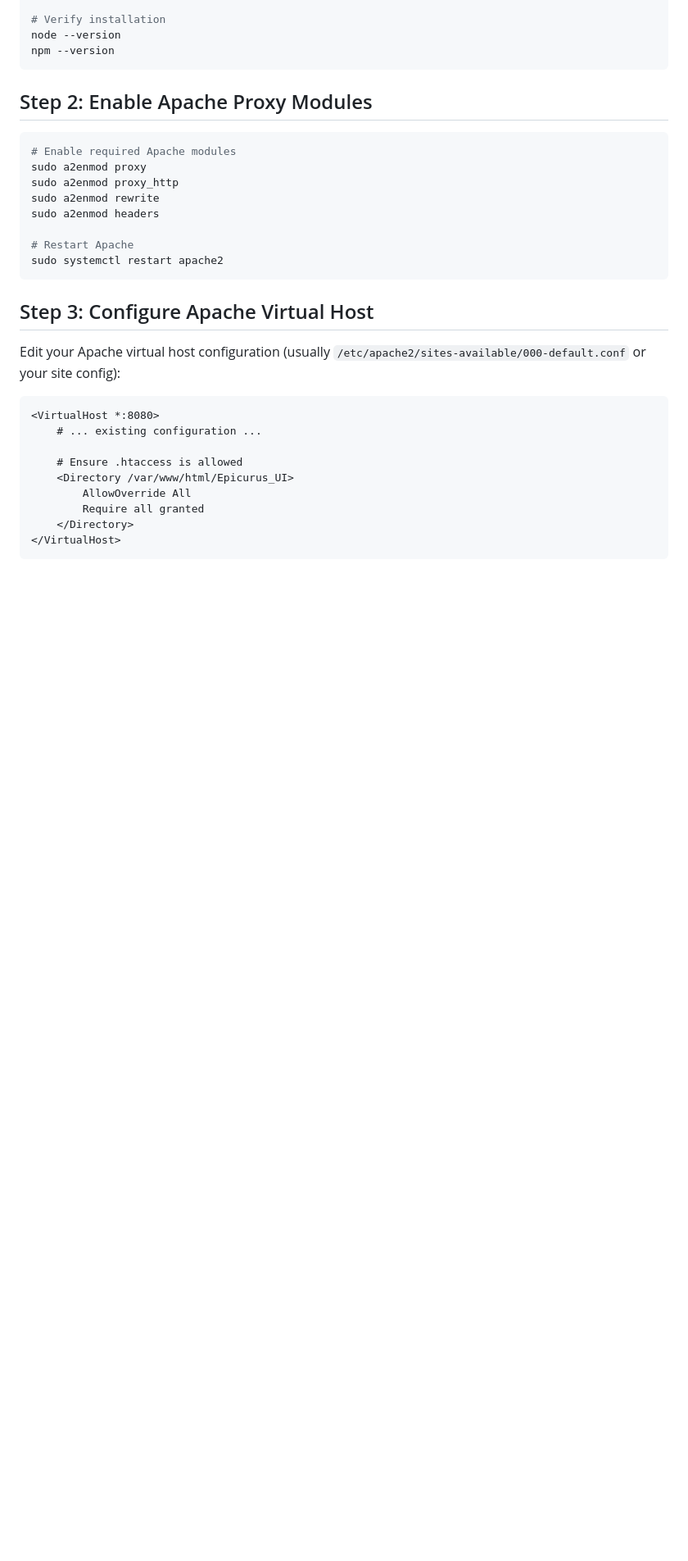
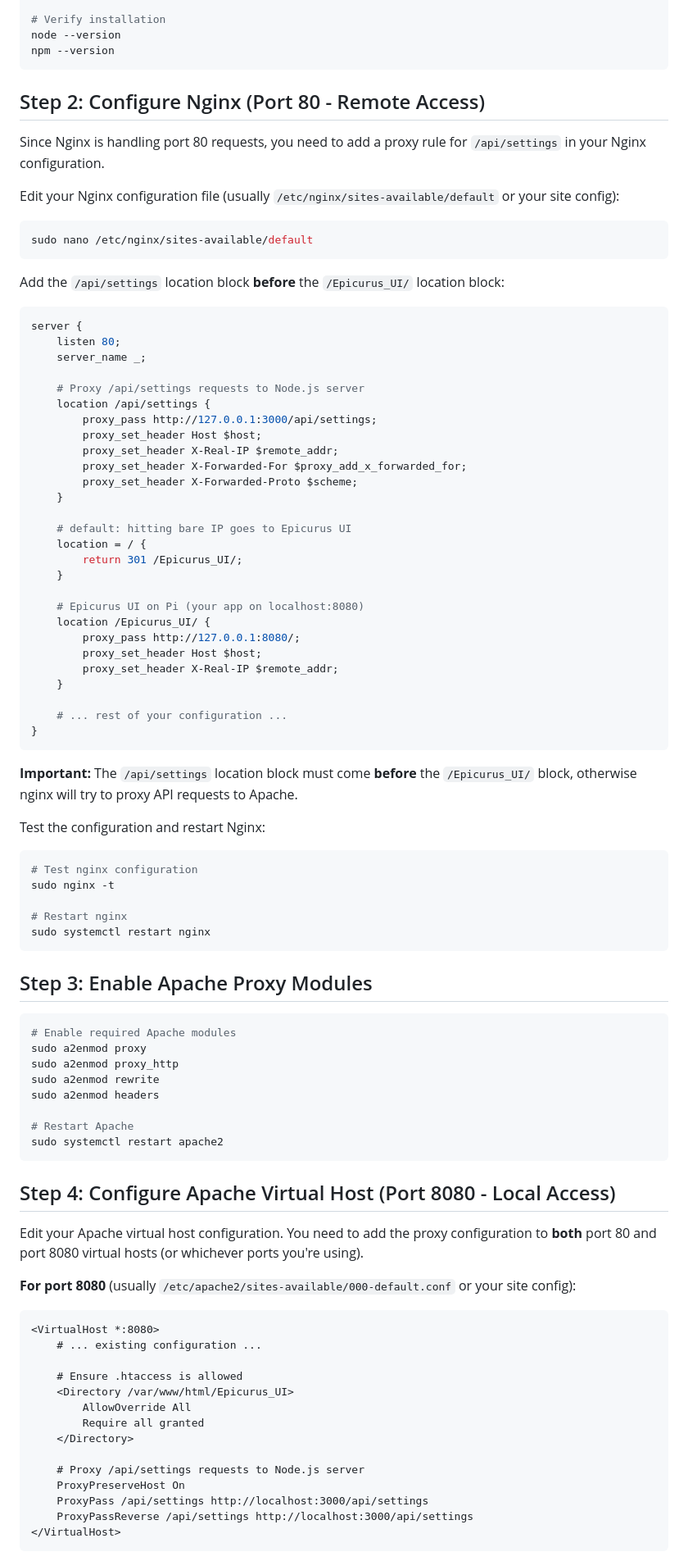
Before and after one commit to Evo3D-RapidFusion/Epicurus_UI, a Markdown page: DEPLOYMENT_NODEJS_SETUP.md, the part around one of its changes. Shown at 82% size. Drawn GitHub-style; blank space fills up the shorter version.

````diff
--- a/DEPLOYMENT_NODEJS_SETUP.md
+++ b/DEPLOYMENT_NODEJS_SETUP.md
@@ -23,7 +24,61 @@ node --version
 npm --version
 ```
 
-## Step 2: Enable Apache Proxy Modules
+## Step 2: Configure Nginx (Port 80 - Remote Access)
+
+Since Nginx is handling port 80 requests, you need to add a proxy rule for `/api/settings` in your Nginx configuration.
+
+Edit your Nginx configuration file (usually `/etc/nginx/sites-available/default` or your site config):
+
+```bash
+sudo nano /etc/nginx/sites-available/default
+```
+
+Add the `/api/settings` location block **before** the `/Epicurus_UI/` location block:
+
+```nginx
+server {
+    listen 80;
+    server_name _;
+
+    # Proxy /api/settings requests to Node.js server
+    location /api/settings {
+        proxy_pass http://127.0.0.1:3000/api/settings;
+        proxy_set_header Host $host;
+        proxy_set_header X-Real-IP $remote_addr;
+        proxy_set_header X-Forwarded-For $proxy_add_x_forwarded_for;
+        proxy_set_header X-Forwarded-Proto $scheme;
+    }
+
+    # default: hitting bare IP goes to Epicurus UI
+    location = / {
+        return 301 /Epicurus_UI/;
+    }
+
+    # Epicurus UI on Pi (your app on localhost:8080)
+    location /Epicurus_UI/ {
+        proxy_pass http://127.0.0.1:8080/;
+        proxy_set_header Host $host;
+        proxy_set_header X-Real-IP $remote_addr;
+    }
+
+    # ... rest of your configuration ...
+}
+```
+
+**Important:** The `/api/settings` location block must come **before** the `/Epicurus_UI/` block, otherwise nginx will try to proxy API requests to Apache.
+
+Test the configuration and restart Nginx:
+
+```bash
+# Test nginx configuration
+sudo nginx -t
+
+# Restart nginx
+sudo systemctl restart nginx
+```
+
+## Step 3: Enable Apache Proxy Modules
 
 ```bash
 # Enable required Apache modules
@@ -36,9 +91,11 @@ sudo a2enmod headers
 sudo systemctl restart apache2
 ```
 
-## Step 3: Configure Apache Virtual Host
+## Step 4: Configure Apache Virtual Host (Port 8080 - Local Access)
 
-Edit your Apache virtual host configuration (usually `/etc/apache2/sites-available/000-default.conf` or your site config):
+Edit your Apache virtual host configuration. You need to add the proxy configuration to **both** port 80 and port 8080 virtual hosts (or whichever ports you're using).
+
+**For port 8080** (usually `/etc/apache2/sites-available/000-default.conf` or your site config):
 
 ```apache
 <VirtualHost *:8080>
@@ -49,5 +106,10 @@ Edit your Apache virtual host configuration (usually `/etc/apache2/sites-availab
         AllowOverride All
         Require all granted
     </Directory>
+
+    # Proxy /api/settings requests to Node.js server
+    ProxyPreserveHost On
+    ProxyPass /api/settings http://localhost:3000/api/settings
+    ProxyPassReverse /api/settings http://localhost:3000/api/settings
 </VirtualHost>
 ```
````
Also changed, not shown: other parts of DEPLOYMENT_NODEJS_SETUP.md (+99 -14 lines).
